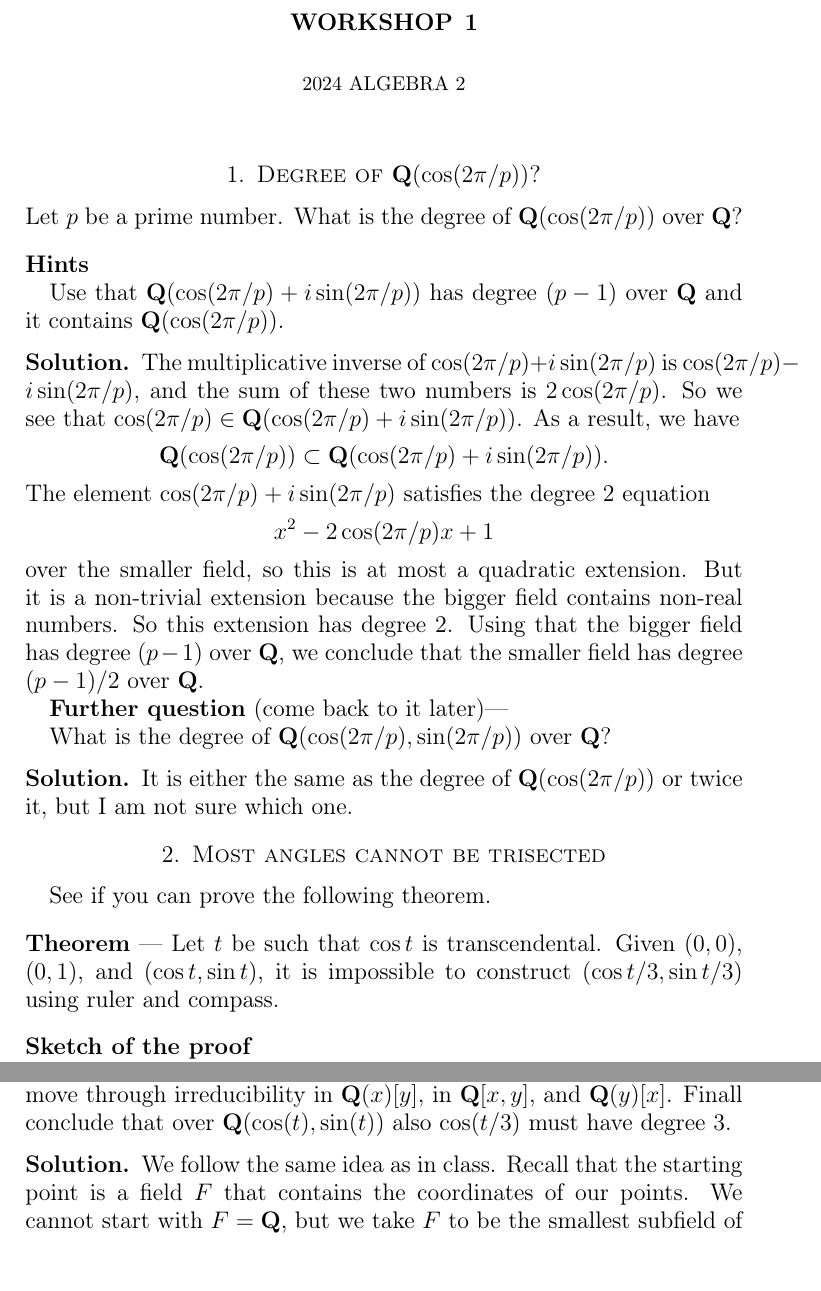
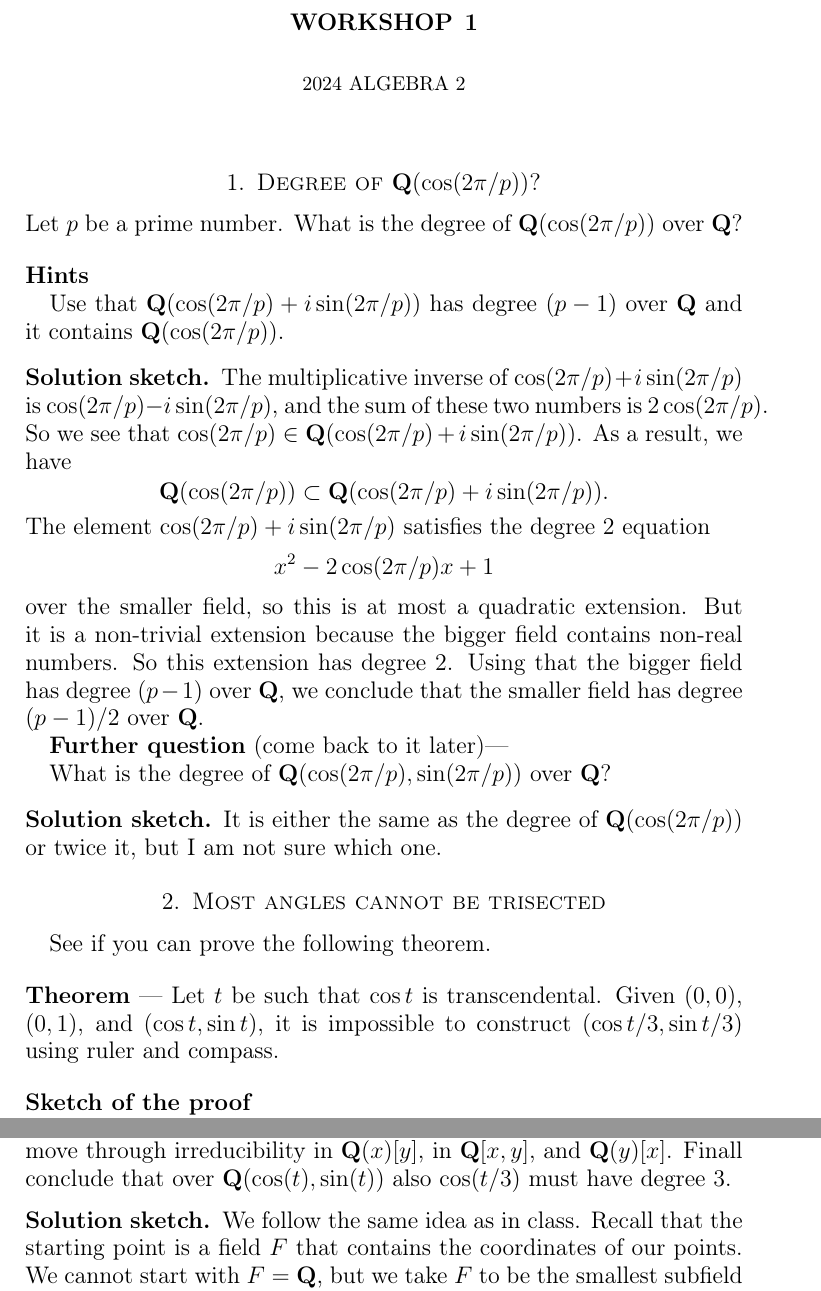
Before and after one commit to deopurkar/2024algebra2p, a LaTeX paper (workshops/ws01sol.tex): two parts of pages 1 and 2 of 2, joined at a grey line, cut so that both start at the same text, the shorter picture padded with empty space. Compiled offline with pdfLaTeX.

Commit message:
Change solution to solution sketch.

```diff
--- a/workshops/ws01sol.tex
+++ b/workshops/ws01sol.tex
@@ -27,7 +27,7 @@
 
 \maketitle
 \section{Degree of \(\mathbf{Q}(\cos (2\pi/p))\)?}
-\label{sec:org910cfd2}
+\label{sec:orgb298dea}
 
 \noindent
 Let \(p\) be a prime number.
@@ -39,8 +39,8 @@ What is the degree of \(\mathbf{Q}(\cos (2\pi/p))\) over \(\mathbf{Q}\)?
 \textbf{\textbf{Hints}}
 
 Use that \(\mathbf{Q}(\cos(2\pi/p) + i \sin(2\pi/p))\) has degree \((p-1)\) over \(\mathbf{Q}\) and it contains \(\mathbf{Q}(\cos(2\pi/p))\).
-\subsection*{Solution}
-\label{sec:org797ce72}
+\subsection*{Solution sketch}
+\label{sec:org64cfe7f}
 The multiplicative inverse of \(\cos(2\pi/p) + i \sin(2\pi/p)\) is \(\cos(2\pi/p) - i \sin(2\pi/p)\), and the sum of these two numbers is \(2\cos(2\pi/p)\).
 So we see that \(\cos(2\pi/p) \in \mathbf{Q}(\cos(2\pi/p) + i \sin(2\pi/p))\).
 As a result, we have
@@ -55,11 +55,11 @@ Using that the bigger field has degree \((p-1)\) over \(\mathbf{Q}\), we conclud
 \textbf{\textbf{Further question}} (come back to it later)---
 
 What is the degree of \(\mathbf{Q}(\cos (2\pi/p), \sin(2\pi/p))\) over \(\mathbf{Q}\)?
-\subsection*{Solution}
-\label{sec:orge755005}
+\subsection*{Solution sketch}
+\label{sec:org3b9cf1c}
 It is either the same as the degree of \(\mathbf{Q}(\cos (2\pi/p))\) or twice it, but I am not sure which one.
 \section{Most angles cannot be trisected}
-\label{sec:orgec0295a}
+\label{sec:org2dd6588}
 
 See if you can prove the following theorem.
 
@@ -83,8 +83,8 @@ Over this field, prove that \(\cos(t/3)\) has degree 3.
 To do so, you need to prove that a certain polynomial in \(\mathbf{Q}(x)[y]\) is irreducible.
 Using the ideas in class, move through irreducibility in \(\mathbf{Q}(x)[y]\), in \(\mathbf{Q}[x,y]\), and \(\mathbf{Q}(y)[x]\).
 Finall conclude that over \(\mathbf{Q}(\cos(t), \sin(t))\) also \(\cos(t/3)\) must have degree 3.
-\subsection*{Solution}
-\label{sec:orga417333}
+\subsection*{Solution sketch}
+\label{sec:org939486e}
 We follow the same idea as in class.
 Recall that the starting point is a field \(F\) that contains the coordinates of our points.
 We cannot start with \(F = \mathbf{Q}\), but we take \(F\) to be the smallest subfield of \(\mathbf{C}\) containing \(\cos t\) and \(\sin t\).
```
Also changed, not shown: workshops/ws02sol.tex (+7 -7 lines), workshops/ws01sol.pdf, workshops/ws02sol.pdf, workshops/ws01sol.tex (2 more changed lines).
